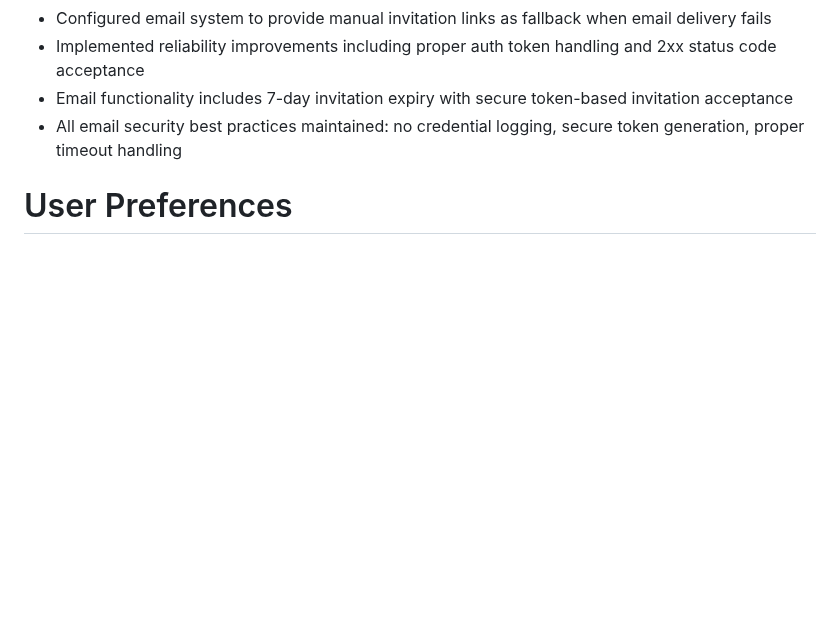
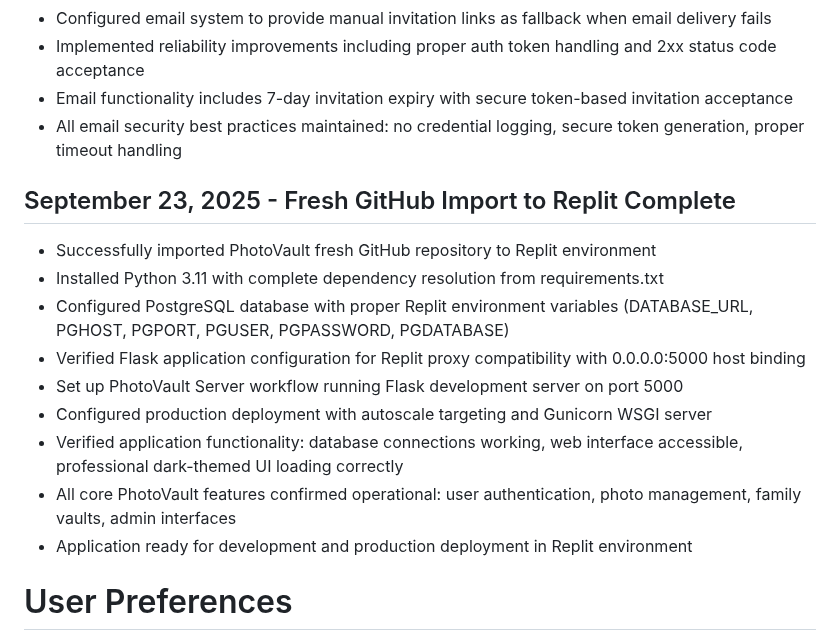
Before and after one commit to hamkasu/photoverone, a Markdown page: replit.md, the part around the change. Rendered like a GitHub page; blank space fills up the shorter version.

Commit message:
Complete initial setup for importing the PhotoVault project into Replit
Successfully imported PhotoVault to Replit, configured PostgreSQL, Flask, and Gunicorn, and verified core functionality.

Replit-Commit-Author: Agent
Replit-Commit-Session-Id: d9fa5c4a-878f-46b5-bdaa-1f0d44df4b06
Replit-Commit-Checkpoint-Type: intermediate_checkpoint
Replit-Commit-Screenshot-Url: https://storage.googleapis.com/screenshot-production-us-central1/c7d8da8b-5920-4d0a-8494-f456bfb1a701/d9fa5c4a-878f-46b5-bdaa-1f0d44df4b06/rP6dTRz

```diff
--- a/replit.md
+++ b/replit.md
@@ -38,6 +38,17 @@ PhotoVault is a professional photo management platform by Calmic Sdn Bhd, focusi
 - Implemented reliability improvements including proper auth token handling and 2xx status code acceptance
 - Email functionality includes 7-day invitation expiry with secure token-based invitation acceptance
 - All email security best practices maintained: no credential logging, secure token generation, proper timeout handling
+
+## September 23, 2025 - Fresh GitHub Import to Replit Complete
+- Successfully imported PhotoVault fresh GitHub repository to Replit environment
+- Installed Python 3.11 with complete dependency resolution from requirements.txt
+- Configured PostgreSQL database with proper Replit environment variables (DATABASE_URL, PGHOST, PGPORT, PGUSER, PGPASSWORD, PGDATABASE)
+- Verified Flask application configuration for Replit proxy compatibility with 0.0.0.0:5000 host binding
+- Set up PhotoVault Server workflow running Flask development server on port 5000
+- Configured production deployment with autoscale targeting and Gunicorn WSGI server
+- Verified application functionality: database connections working, web interface accessible, professional dark-themed UI loading correctly
+- All core PhotoVault features confirmed operational: user authentication, photo management, family vaults, admin interfaces
+- Application ready for development and production deployment in Replit environment
 
 # User Preferences
 
```
